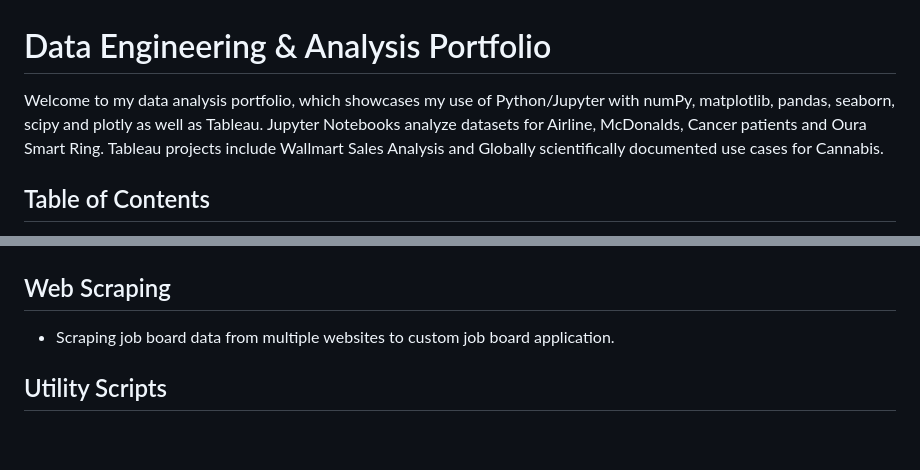
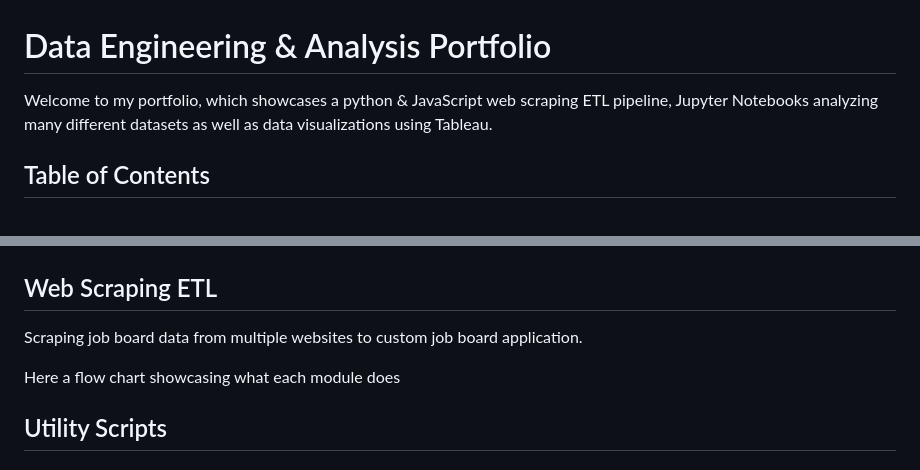
Before and after one commit to Saltiola7/Data-Analysis-Portfolio, a Markdown page: README.md, 2 parts joined by grey strips. Rendered like a GitHub page; blank space fills up the shorter version.

Commit message:
3 Dec 2023, 17:28

```diff
--- a/README.md
+++ b/README.md
@@ -1,6 +1,6 @@
 # Data Engineering & Analysis Portfolio
 
-Welcome to my data analysis portfolio, which showcases my use of Python/Jupyter with numPy, matplotlib, pandas, seaborn, scipy and plotly as well as Tableau. Jupyter Notebooks analyze datasets for Airline, McDonalds, Cancer patients and Oura Smart Ring. Tableau projects include Wallmart Sales Analysis and Globally scientifically documented use cases for Cannabis.
+Welcome to my portfolio, which showcases a python & JavaScript web scraping ETL pipeline, Jupyter Notebooks analyzing many different datasets as well as data visualizations using Tableau.
 
 ## Table of Contents
 - Certifications
@@ -21,8 +21,10 @@ Welcome to my data analysis portfolio, which showcases my use of Python/Jupyter
 
 ![](Brainnest/Recommendation-Letter.jpg)
 
-## Web Scraping
-- Scraping job board data from multiple websites to custom job board application.
+## Web Scraping ETL
+Scraping job board data from multiple websites to custom job board application.
+
+Here a flow chart showcasing what each module does
 
 ## Utility Scripts
 ### FDA Compliancy Script
```
